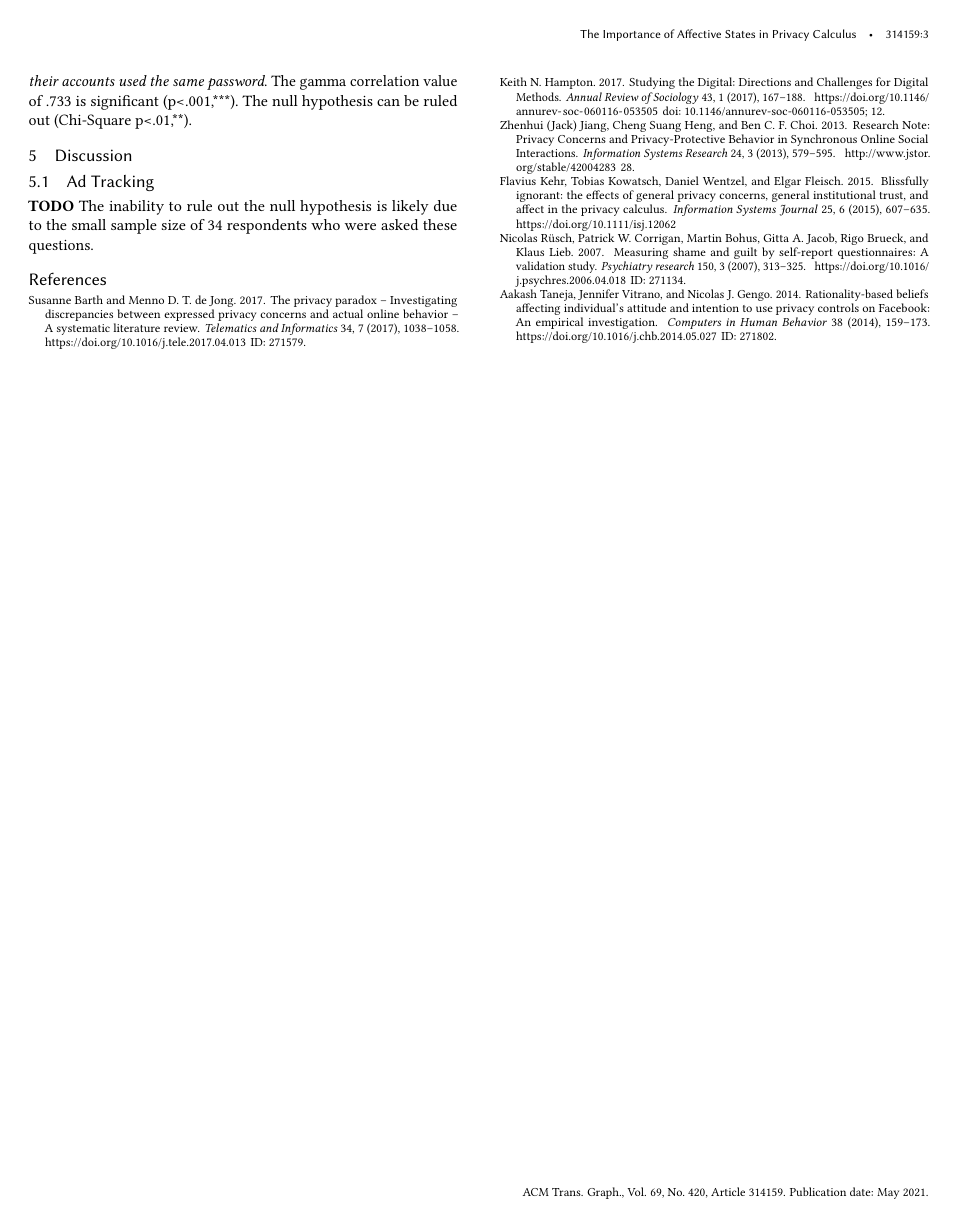
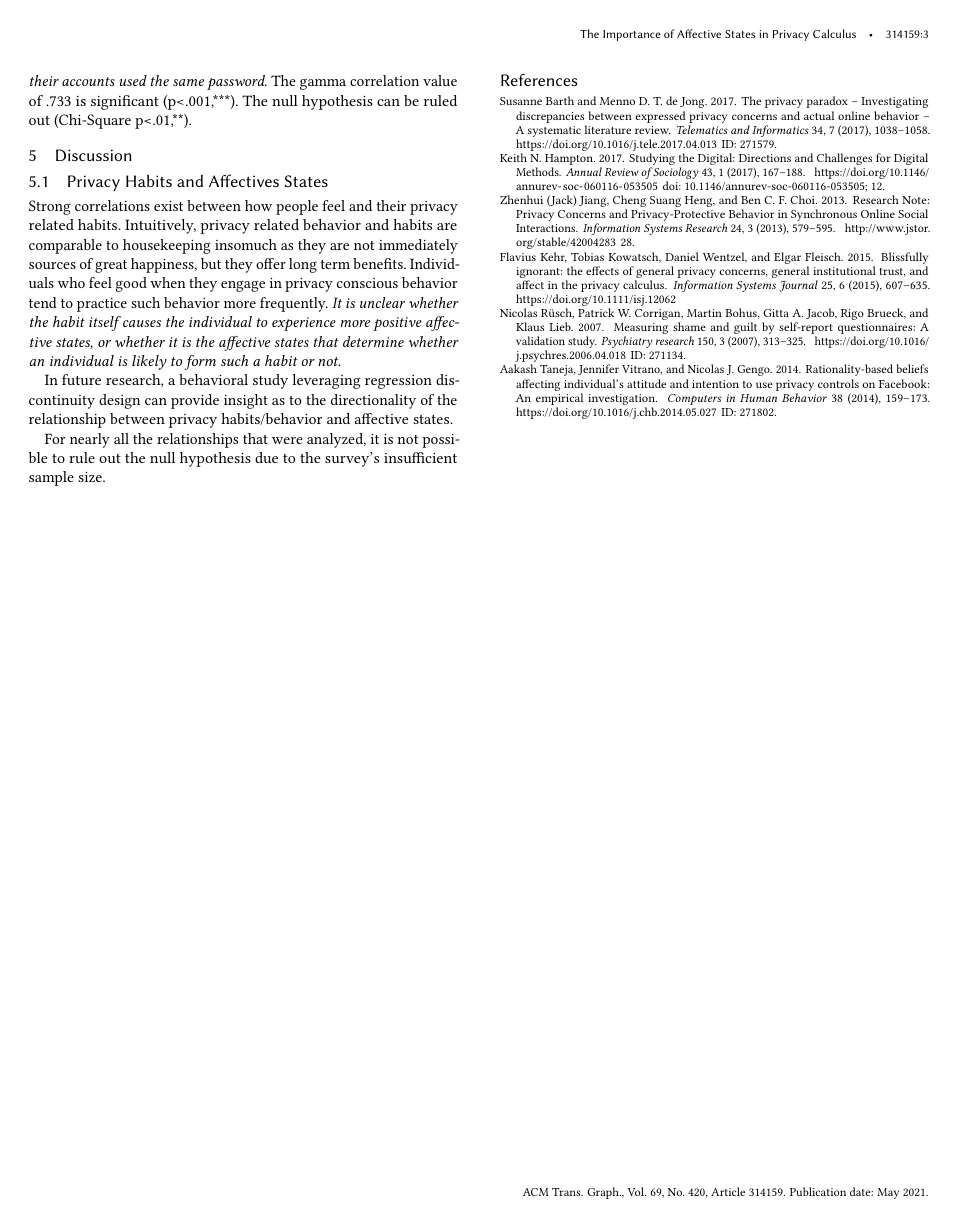
Before and after one commit to tirissou/Digital-Privacy-and-Affective-States, a LaTeX paper (submission.tex): page 3 of 3. Compiled offline with pdfLaTeX.

Commit message:
quant discussion

```diff
--- a/submission.tex
+++ b/submission.tex
@@ -369,11 +369,26 @@ There is a strong positive correlation betwen \emph{how an individual feels when
 they reuse an old password, and how they feel if most of their accounts used the
 same password}. The gamma correlation value of .733 is significant (p<.001,***).
 The null hypothesis can be ruled out (Chi-Square p<.01,**).
+
+
 \section{Discussion}
-\subsection{Ad Tracking}
-\textbf{TODO}
-The inability to rule out the null hypothesis is likely due to the small sample
-size of 34 respondents who were asked these questions.
+\subsection{Privacy Habits and Affectives States}
+Strong correlations exist between how people feel and their privacy related
+habits. Intuitively, privacy related behavior and habits are comparable to
+housekeeping insomuch as they are not immediately sources of great happiness,
+but they offer long term benefits. Individuals who feel good when they engage in
+privacy conscious behavior tend to practice such behavior more frequently.
+\emph{It is unclear whether the habit itself causes the individual to experience
+more positive affective states, or whether it is the affective states that
+determine whether an individual is likely to form such a habit or not.}
+
+% Should this go into a Further Research section?
+In future research, a behavioral study leveraging regression discontinuity
+design can provide insight as to the directionality of the relationship between
+privacy habits/behavior and affective states.
+
+For nearly all the relationships that were analyzed, it is not possible to rule
+out the null hypothesis due to the survey's insufficient sample size.
 
 
 %% The next two lines define the bibliography style to be used, and
```
